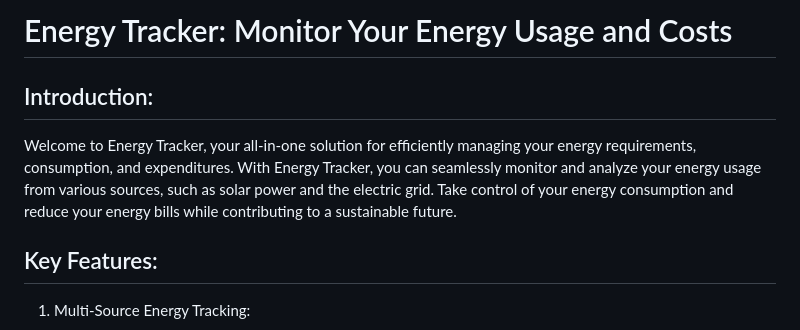
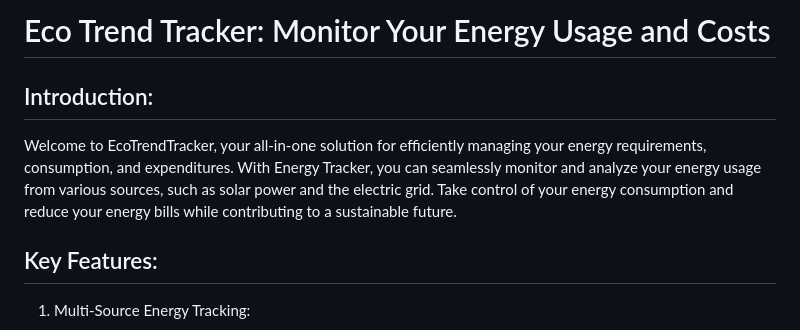
Before and after one commit to WhiteInfinite/EcoTrendTracker, a Markdown page: README.md, the part around the change. Rendered like a GitHub page.

```diff
--- a/README.md
+++ b/README.md
@@ -1,10 +1,10 @@
 
-# Energy Tracker: Monitor Your Energy Usage and Costs
+# Eco Trend Tracker: Monitor Your Energy Usage and Costs
 
 
 ## Introduction:
 
-Welcome to Energy Tracker, your all-in-one solution for efficiently managing your energy requirements, consumption, and expenditures. With Energy Tracker, you can seamlessly monitor and analyze your energy usage from various sources, such as solar power and the electric grid. Take control of your energy consumption and reduce your energy bills while contributing to a sustainable future.
+Welcome to EcoTrendTracker, your all-in-one solution for efficiently managing your energy requirements, consumption, and expenditures. With Energy Tracker, you can seamlessly monitor and analyze your energy usage from various sources, such as solar power and the electric grid. Take control of your energy consumption and reduce your energy bills while contributing to a sustainable future.
 
 ## Key Features:
 
```
